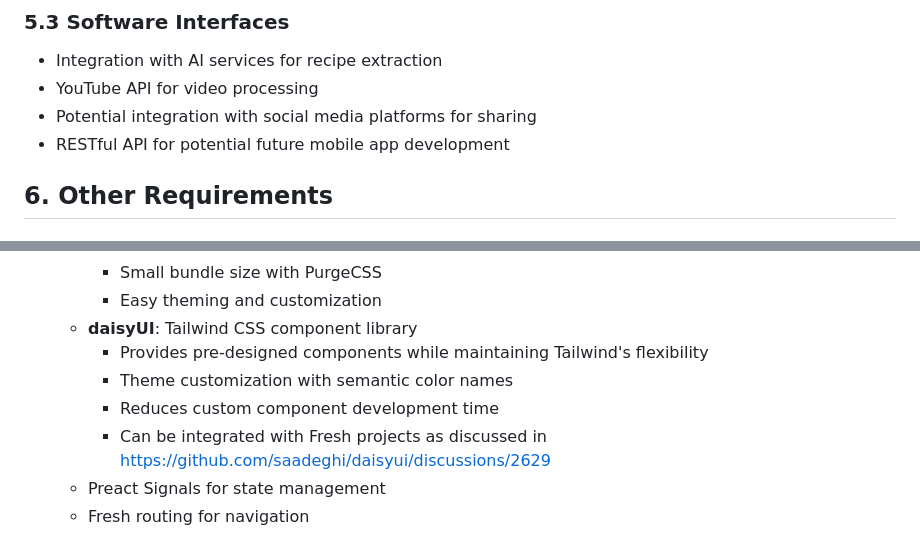
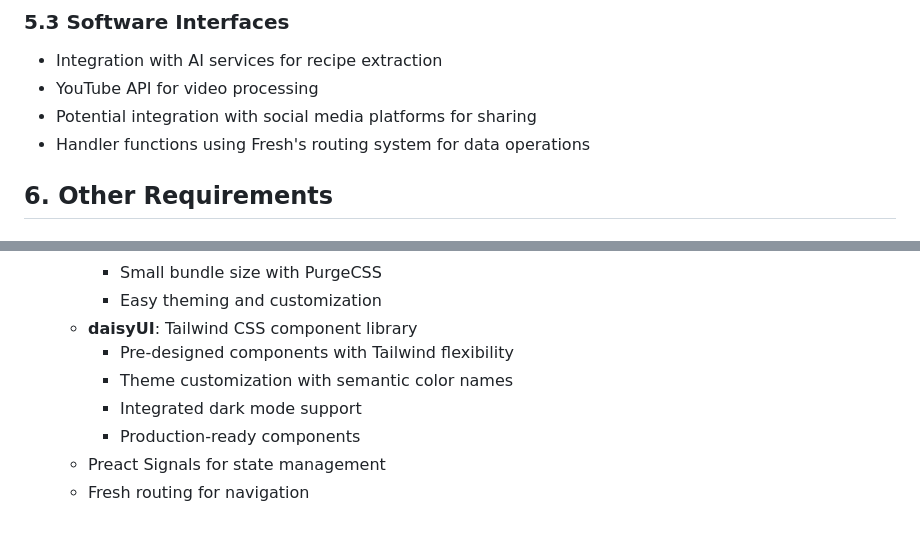
Before and after one commit to amuelli/barsistant, a Markdown page: docs/requirements.md, 2 parts joined by grey strips. GitHub-like rendering.

```diff
--- a/docs/requirements.md
+++ b/docs/requirements.md
@@ -134,7 +134,7 @@ extraction capabilities.
 - Integration with AI services for recipe extraction
 - YouTube API for video processing
 - Potential integration with social media platforms for sharing
-- RESTful API for potential future mobile app development
+- Handler functions using Fresh's routing system for data operations
 
 ## 6. Other Requirements
 
@@ -224,11 +224,10 @@ streamlined option for our application, with features like:
     - Small bundle size with PurgeCSS
     - Easy theming and customization
   - **daisyUI**: Tailwind CSS component library
-    - Provides pre-designed components while maintaining Tailwind's flexibility
+    - Pre-designed components with Tailwind flexibility
     - Theme customization with semantic color names
-    - Reduces custom component development time
-    - Can be integrated with Fresh projects as discussed in
-      https://github.com/saadeghi/daisyui/discussions/2629
+    - Integrated dark mode support
+    - Production-ready components
   - Preact Signals for state management
   - Fresh routing for navigation
 
```
Also changed, not shown: other parts of docs/requirements.md (+99 -38 lines), docs/tasks.md (+2 -2 lines).
